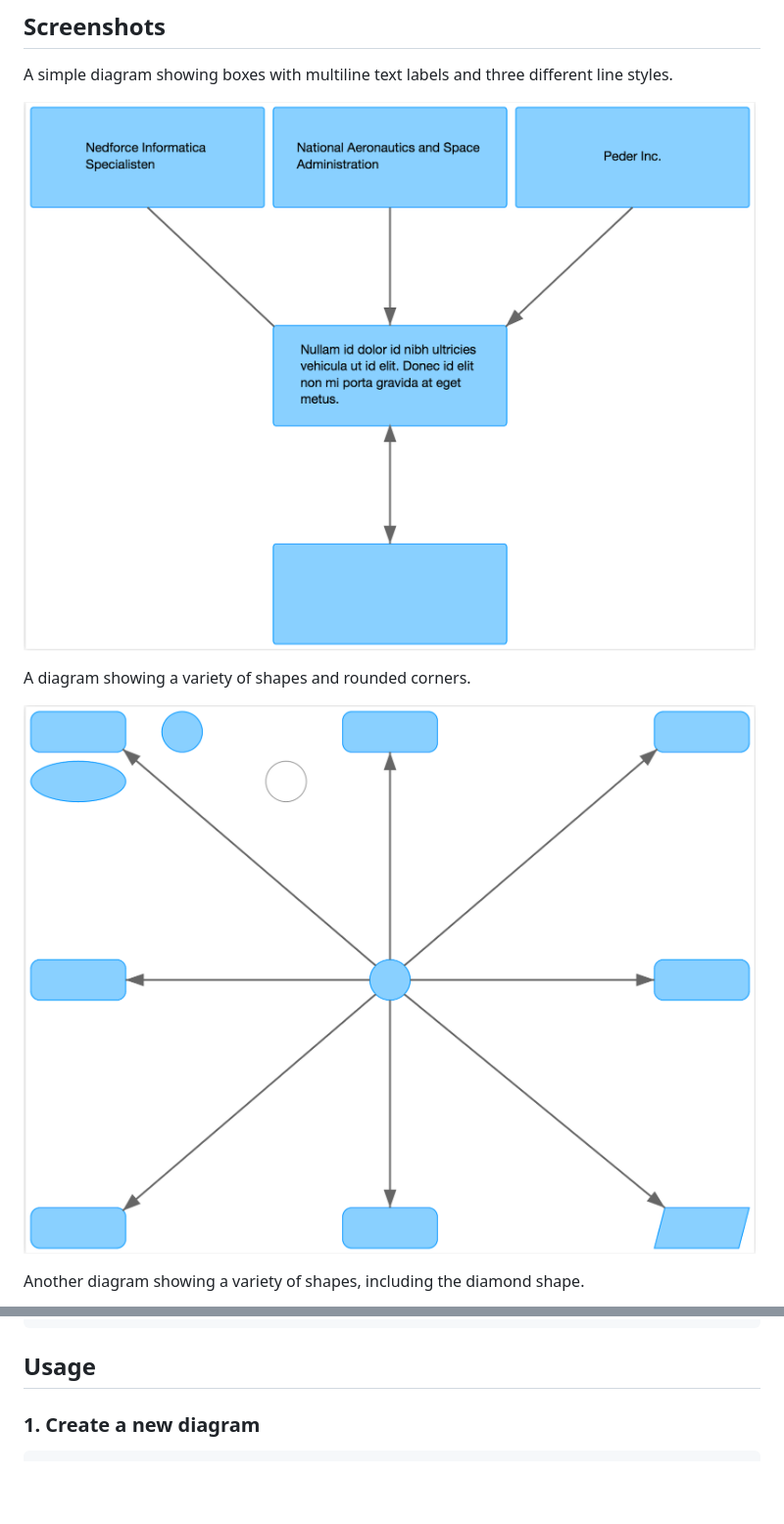
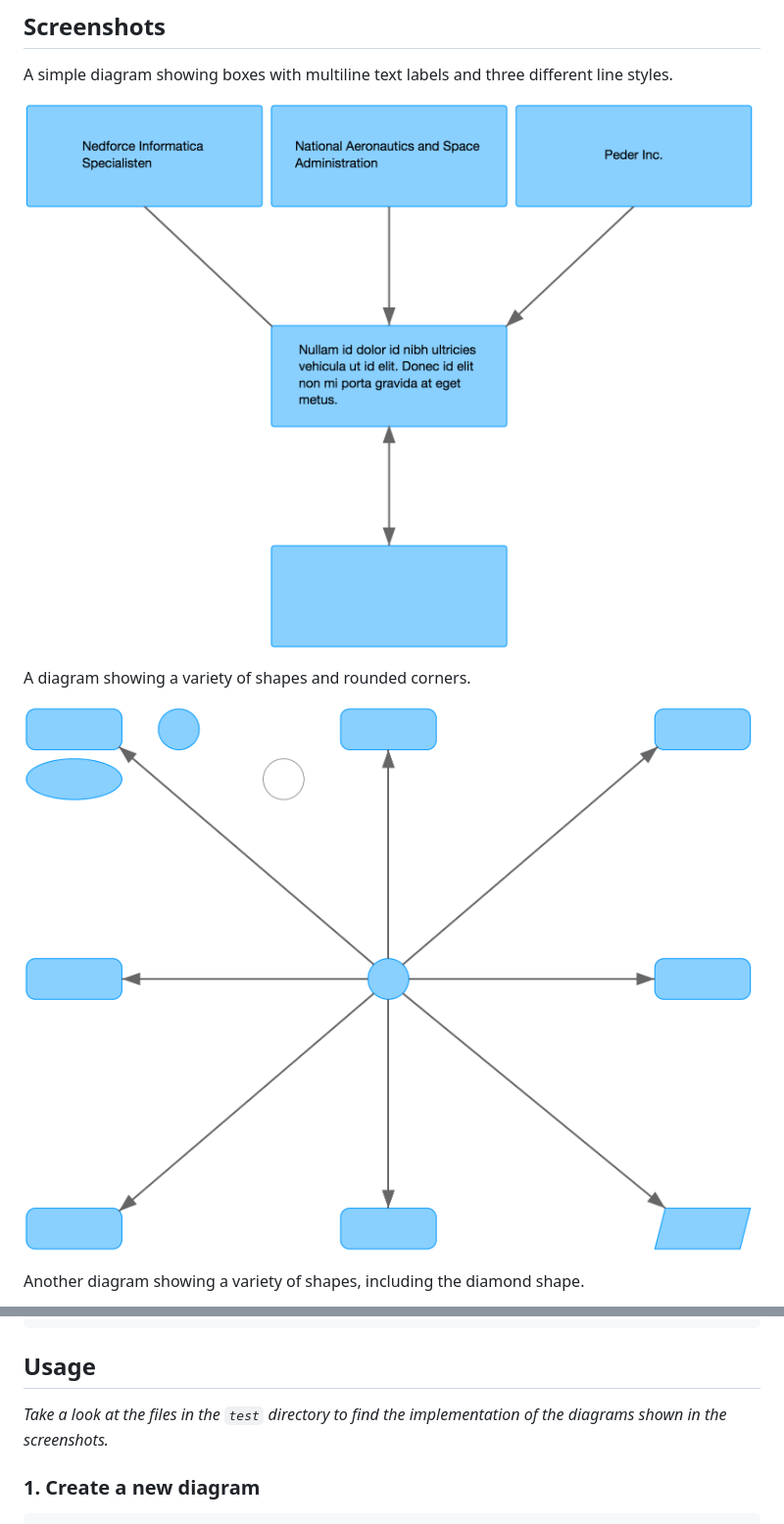
Before and after one commit to moiristo/snappy-diagrams, a Markdown page: README.md, 2 parts joined by grey strips. Shown: that part at 98% size. GitHub-like rendering; pictures changed too: docs/screenshot-1.png, docs/screenshot-2.png; blank space fills up the shorter version.

````diff
--- a/README.md
+++ b/README.md
@@ -27,6 +27,8 @@ Load Snap.SVG and the snappy-diagrams JS and CSS:
 ```
 
 ## Usage
+
+*Take a look at the files in the `test` directory to find the implementation of the diagrams shown in the screenshots.*
 
 ### 1. Create a new diagram
 
````
Also changed, not shown: other parts of README.md (+23 -0 lines), docs/screenshot-3.png, 2 other files.
